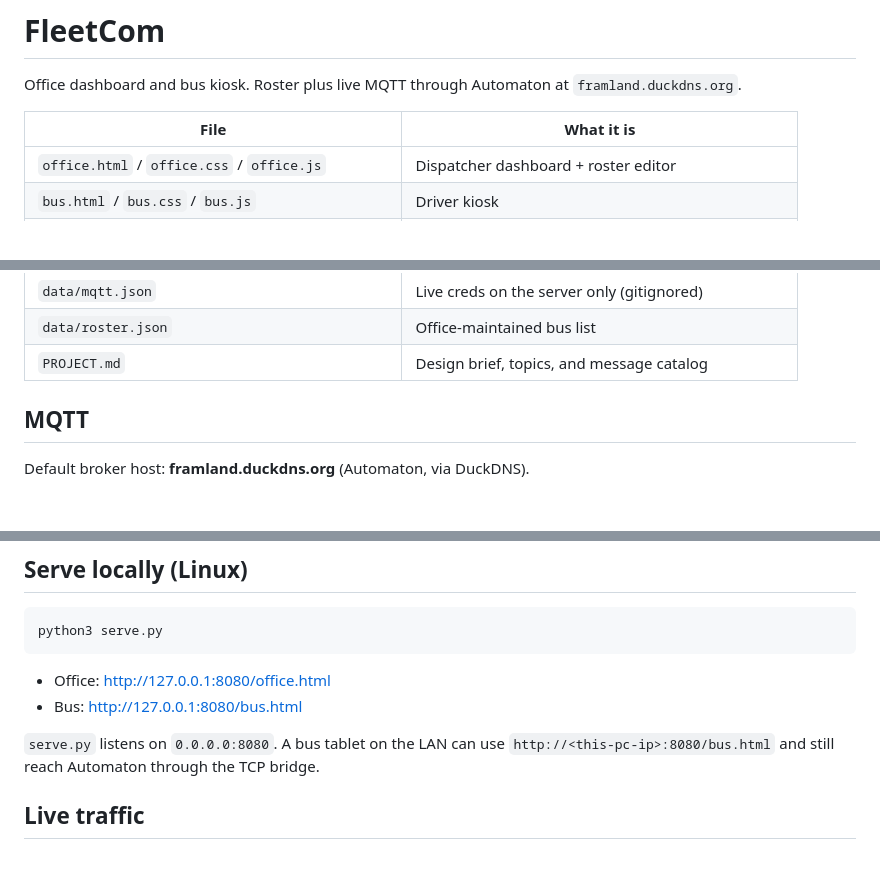
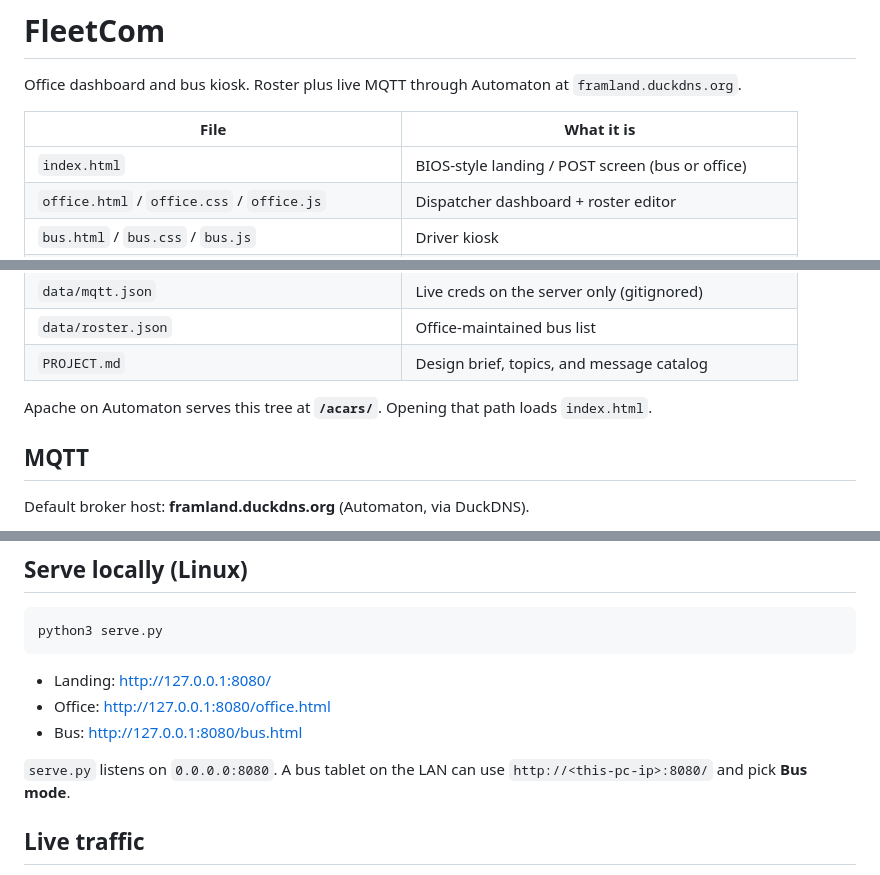
Before and after one commit to mapkar/FleetCom, a Markdown page: README.md, 3 parts joined by grey strips. Rendered like a GitHub page; blank space fills up the shorter version.

Commit message:
Document BIOS-style landing page at index.html

````diff
--- a/README.md
+++ b/README.md
@@ -4,6 +4,7 @@ Office dashboard and bus kiosk. Roster plus live MQTT through Automaton at `fram
 
 | File | What it is |
 |---|---|
+| `index.html` | BIOS-style landing / POST screen (bus or office) |
 | `office.html` / `office.css` / `office.js` | Dispatcher dashboard + roster editor |
 | `bus.html` / `bus.css` / `bus.js` | Driver kiosk |
 | `fleet-store.js` | Shared roster load/save |
@@ -15,6 +16,8 @@ Office dashboard and bus kiosk. Roster plus live MQTT through Automaton at `fram
 | `data/mqtt.json` | Live creds on the server only (gitignored) |
 | `data/roster.json` | Office-maintained bus list |
 | `PROJECT.md` | Design brief, topics, and message catalog |
+
+Apache on Automaton serves this tree at **`/acars/`**. Opening that path loads `index.html`.
 
 ## MQTT
 
@@ -60,10 +63,11 @@ QoS 1 on operational messages.
 python3 serve.py
 ```
 
-- Office: http://127.0.0.1:8080/office.html
-- Bus:    http://127.0.0.1:8080/bus.html
+- Landing: http://127.0.0.1:8080/
+- Office:  http://127.0.0.1:8080/office.html
+- Bus:     http://127.0.0.1:8080/bus.html
 
-`serve.py` listens on `0.0.0.0:8080`. A bus tablet on the LAN can use `http://<this-pc-ip>:8080/bus.html` and still reach Automaton through the TCP bridge.
+`serve.py` listens on `0.0.0.0:8080`. A bus tablet on the LAN can use `http://<this-pc-ip>:8080/` and pick **Bus mode**.
 
 ## Live traffic
 
````
